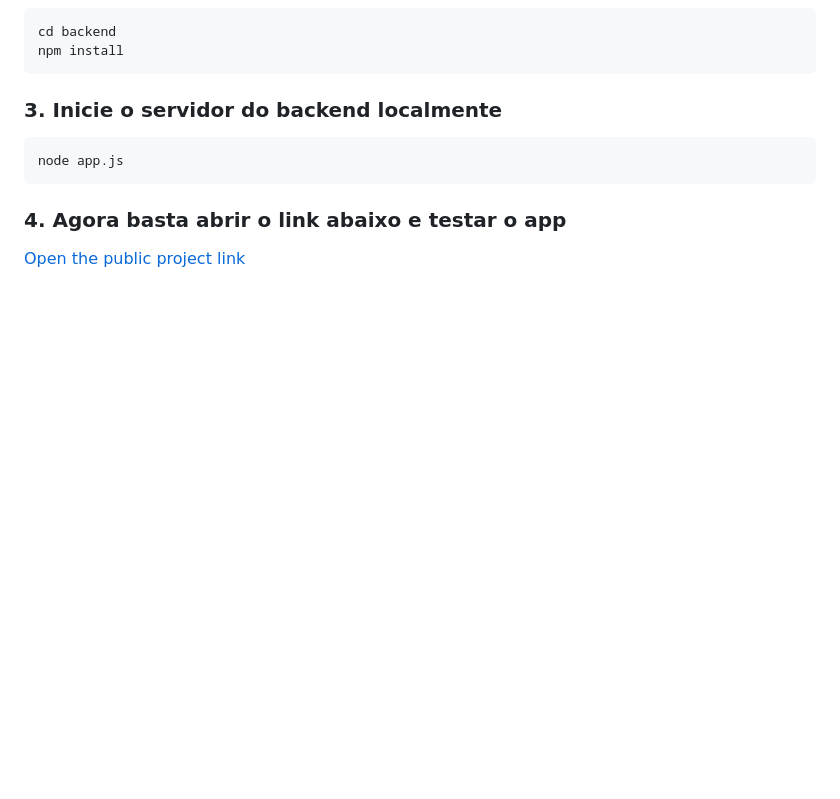
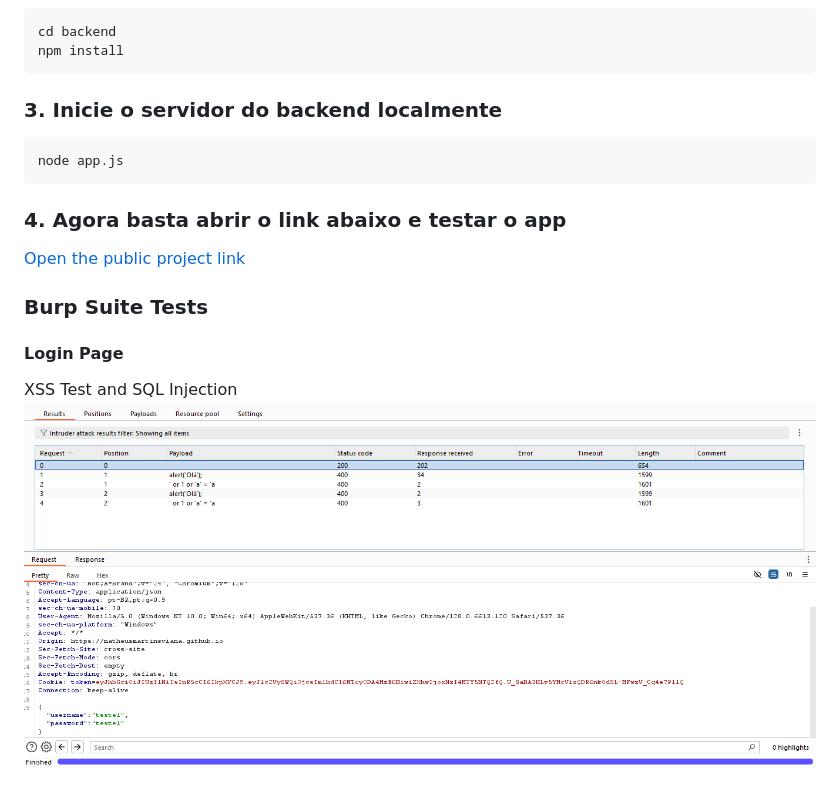
Before and after one commit to matheusmartinsviana/todolist-security, a Markdown page: README.md, the part around the change. Drawn GitHub-style; pictures changed too: image.png (added); blank space fills up the shorter version.

Commit message:
feat: add burp suit print screen

```diff
--- a/README.md
+++ b/README.md
@@ -42,3 +42,10 @@ node app.js
 ### 4. Agora basta abrir o link abaixo e testar o app
 
 <a href="https://matheusmartinsviana.github.io/todolist-security/" target="_blank">Open the public project link</a>
+
+### Burp Suite Tests
+
+#### Login Page
+
+XSS Test and SQL Injection
+![Burp Suit Tests (Login Page)](image.png)
```
